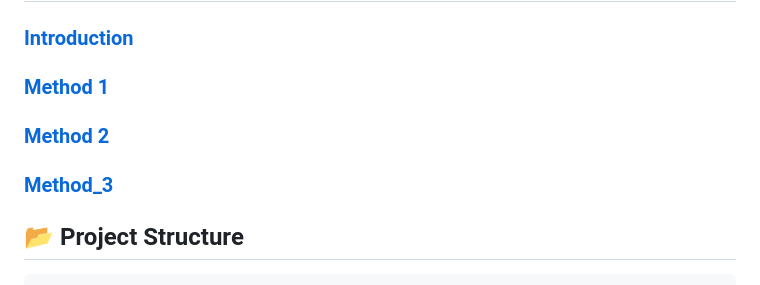
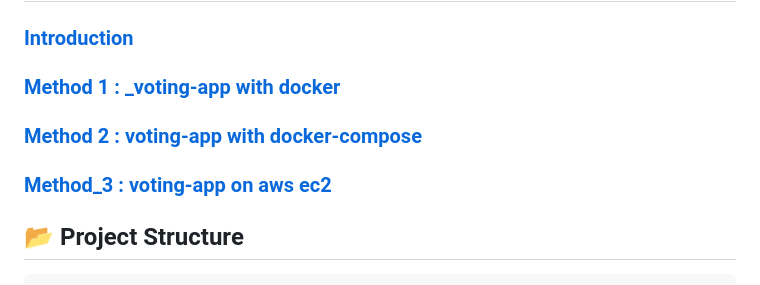
Before and after one commit to Hritikraj8804/Docker_practise, a Markdown page: example-voting-app/README.md, the part around the change. GitHub-like rendering.

```diff
--- a/example-voting-app/README.md
+++ b/example-voting-app/README.md
@@ -44,9 +44,9 @@ Before you begin, ensure you have the following installed on your system:
 ## 🚀 Getting Started: Choose Your Method\!
 
 ### [Introduction](./1_Voting-app.md)
-### [Method 1](./2_voting-app_with+docker.md)
-### [Method 2](./3_voting-app_with_docker-compose.md)
-### [Method_3](./4_voting-app_on_aws_ec2.md)
+### [Method 1 : _voting-app with docker](./2_voting-app_with_docker.md)
+### [Method 2 : voting-app with docker-compose](./3_voting-app_with_docker-compose.md)
+### [Method_3 : voting-app on aws ec2](./4_voting-app_on_aws_ec2.md)
 
 ## 📂 Project Structure
 
```
